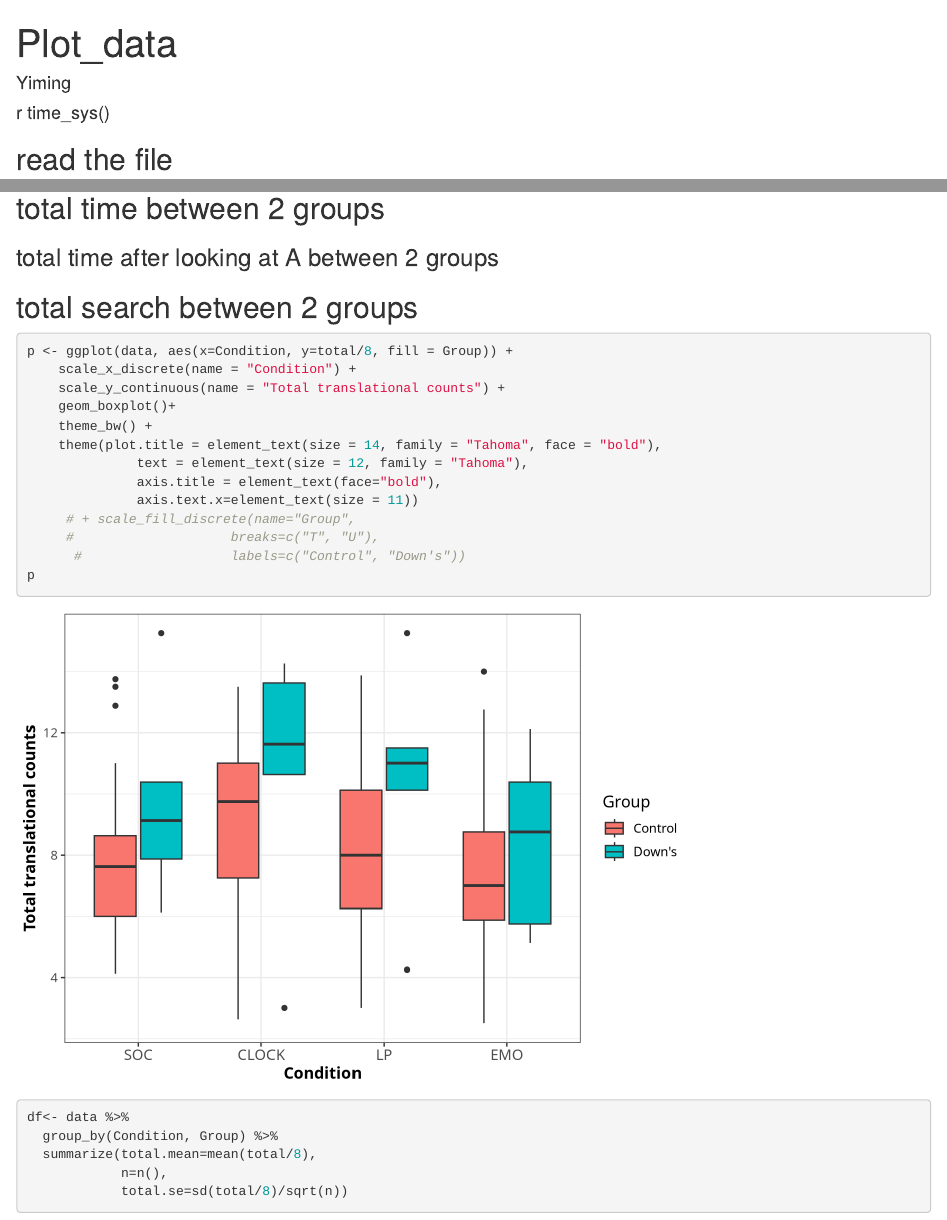
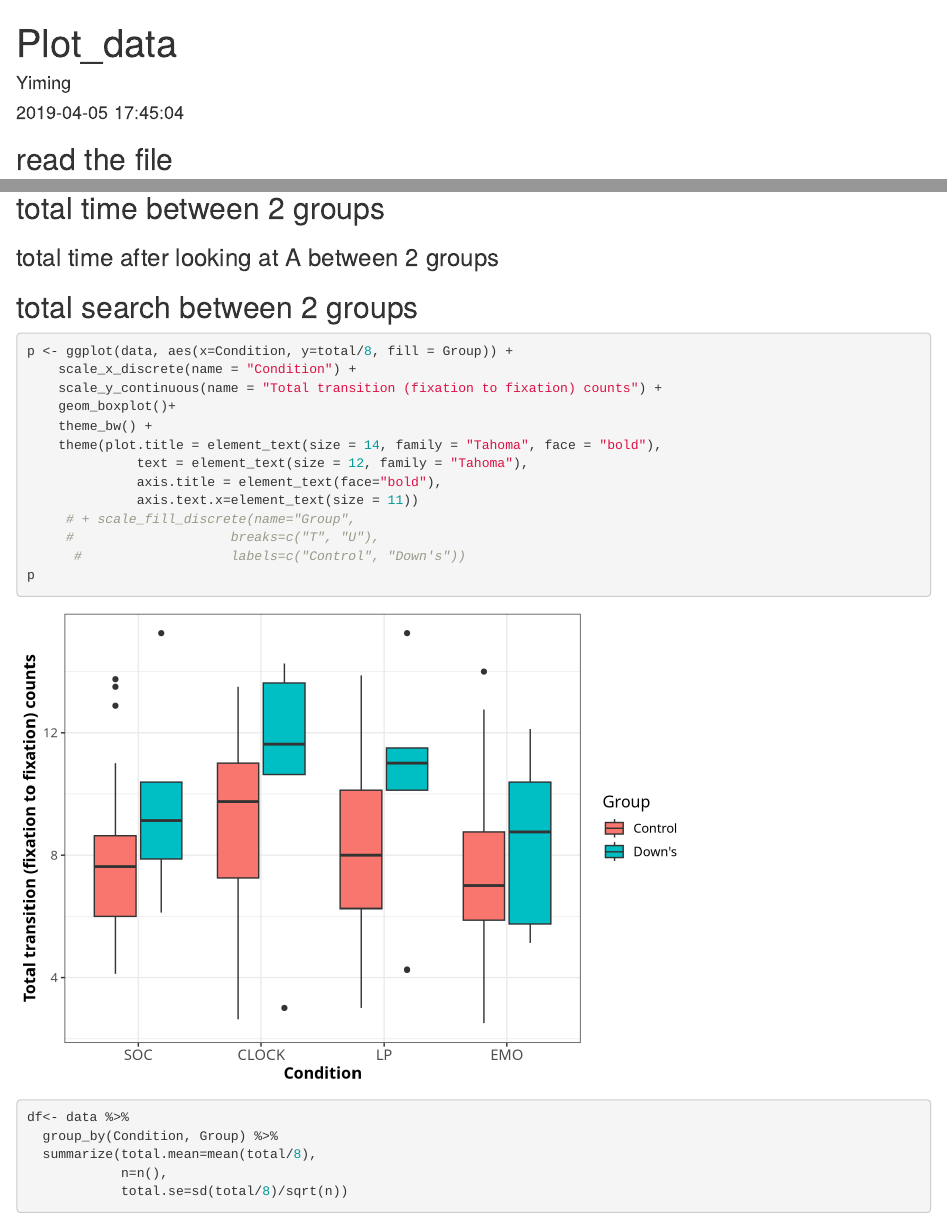
Before and after one commit to gilmore-lab/wilkinson-lab, an R Markdown document (plot_data.Rmd): the page in a window 1100 px wide, from its top, and a second part further down, joined at a grey line. Rendered offline with R 4.5, knitr and Pandoc, with nearby package versions.

Commit message:
Status conf 2019-04-05

````diff
--- a/plot_data.Rmd
+++ b/plot_data.Rmd
@@ -1,7 +1,7 @@
 ---
 title: "Plot_data"
 author: "Yiming"
-date: "r time_sys()"
+date: "`r Sys.time()`"
 output: html_document
 ---
 
@@ -36,7 +37,7 @@ data$Group<-factor( data$Group,
 ```{r boxplot-total}
 p <- ggplot(data, aes(x=Condition, y=total/8, fill = Group)) +
     scale_x_discrete(name = "Condition") +
-    scale_y_continuous(name = "Total translational counts") +
+    scale_y_continuous(name = "Total transition (fixation to fixation) counts") +
     geom_boxplot()+
     theme_bw() +
     theme(plot.title = element_text(size = 14, family = "Tahoma", face = "bold"),
````
Also changed, not shown: README.md, plot_data.html (added), plot_data.Rmd (6 more changed lines).
